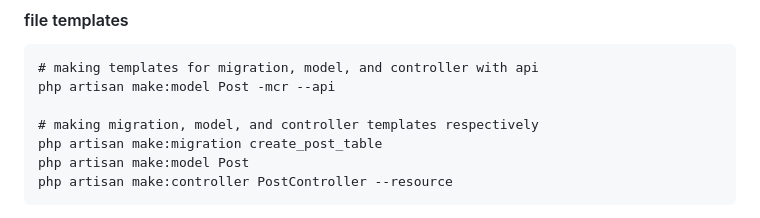
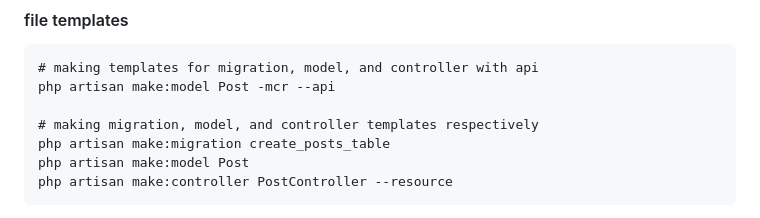
Before and after one commit to Sela-Vie/web-misc, a Markdown page: web-backend-laravel_01/README.md, the part around the change. Rendered like a GitHub page.

````diff
--- a/web-backend-laravel_01/README.md
+++ b/web-backend-laravel_01/README.md
@@ -45,7 +45,7 @@ php artisan serve
 php artisan make:model Post -mcr --api
 
 # making migration, model, and controller templates respectively
-php artisan make:migration create_post_table
+php artisan make:migration create_posts_table
 php artisan make:model Post
 php artisan make:controller PostController --resource
 ```
````
